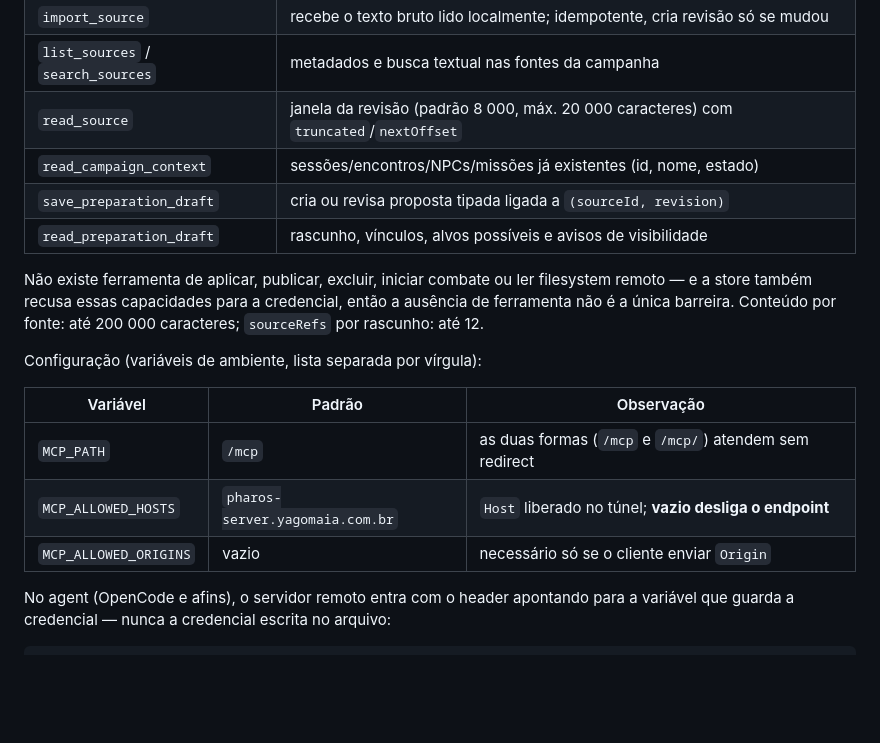
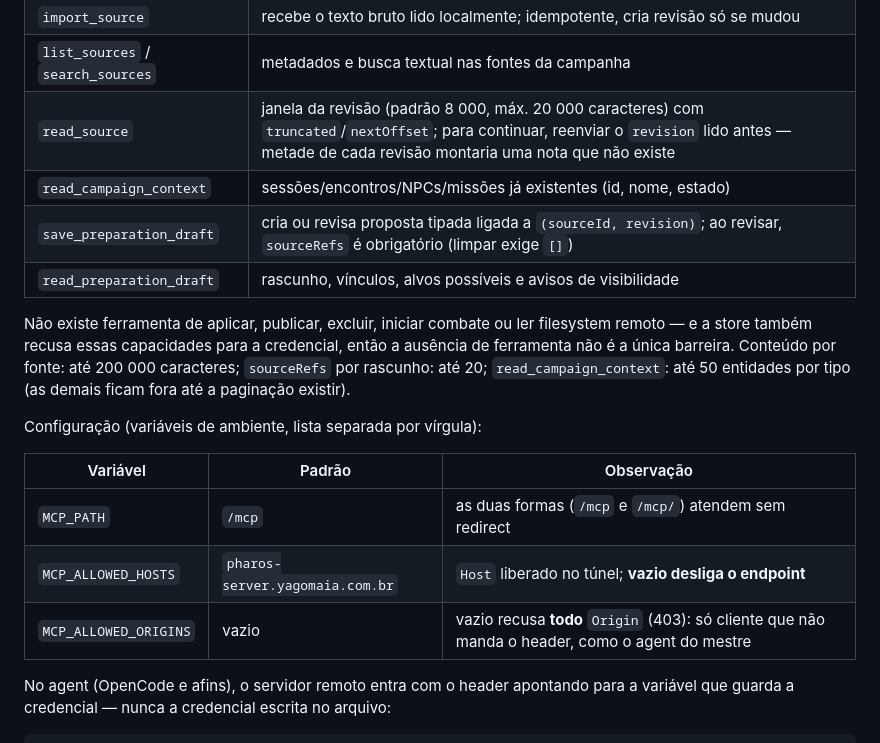
Before and after one commit to YagoMaia/pharos_rpg_server, a Markdown page: README.md, the part around the change. Drawn GitHub-style; blank space fills up the shorter version.

Commit message:
docs(readme): registrar as regras novas do contrato MCP de preparação
- `read_source`: continuar janela exige reenviar o `revision` lido antes
- `save_preparation_draft`: ao revisar, `sourceRefs` é obrigatório
- `MCP_ALLOWED_ORIGINS` vazio recusa todo `Origin` (403), não só o de atacante
- limite de `sourceRefs` corrigido (20, não 12) e teto de 50 entidades por tipo
  no `read_campaign_context` registrado como limite conhecido

```diff
--- a/README.md
+++ b/README.md
@@ -140,15 +140,16 @@ responde 421 — a proteção contra DNS rebinding do SDK fica ligada.
 | `connection_status` | campanha da credencial, permissões e limites (nunca mostra a credencial) |
 | `import_source` | recebe o texto bruto lido localmente; idempotente, cria revisão só se mudou |
 | `list_sources` / `search_sources` | metadados e busca textual nas fontes da campanha |
-| `read_source` | janela da revisão (padrão 8 000, máx. 20 000 caracteres) com `truncated`/`nextOffset` |
+| `read_source` | janela da revisão (padrão 8 000, máx. 20 000 caracteres) com `truncated`/`nextOffset`; para continuar, reenviar o `revision` lido antes — metade de cada revisão montaria uma nota que não existe |
 | `read_campaign_context` | sessões/encontros/NPCs/missões já existentes (id, nome, estado) |
-| `save_preparation_draft` | cria ou revisa proposta tipada ligada a `(sourceId, revision)` |
+| `save_preparation_draft` | cria ou revisa proposta tipada ligada a `(sourceId, revision)`; ao revisar, `sourceRefs` é obrigatório (limpar exige `[]`) |
 | `read_preparation_draft` | rascunho, vínculos, alvos possíveis e avisos de visibilidade |
 
 Não existe ferramenta de aplicar, publicar, excluir, iniciar combate ou ler
 filesystem remoto — e a store também recusa essas capacidades para a credencial,
 então a ausência de ferramenta não é a única barreira. Conteúdo por fonte: até
-200 000 caracteres; `sourceRefs` por rascunho: até 12.
+200 000 caracteres; `sourceRefs` por rascunho: até 20; `read_campaign_context`:
+até 50 entidades por tipo (as demais ficam fora até a paginação existir).
 
 Configuração (variáveis de ambiente, lista separada por vírgula):
 
@@ -156,7 +157,7 @@ Configuração (variáveis de ambiente, lista separada por vírgula):
 |---|---|---|
 | `MCP_PATH` | `/mcp` | as duas formas (`/mcp` e `/mcp/`) atendem sem redirect |
 | `MCP_ALLOWED_HOSTS` | `pharos-server.yagomaia.com.br` | `Host` liberado no túnel; **vazio desliga o endpoint** |
-| `MCP_ALLOWED_ORIGINS` | vazio | necessário só se o cliente enviar `Origin` |
+| `MCP_ALLOWED_ORIGINS` | vazio | vazio recusa **todo** `Origin` (403): só cliente que não manda o header, como o agent do mestre |
 
 No agent (OpenCode e afins), o servidor remoto entra com o header apontando para a
 variável que guarda a credencial — nunca a credencial escrita no arquivo:
```
